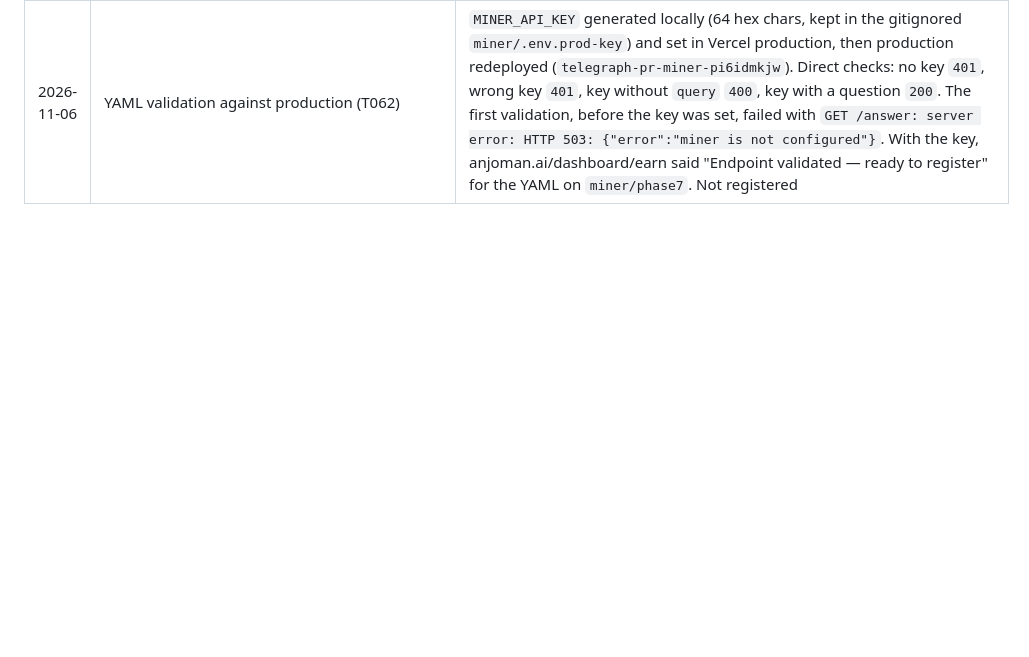
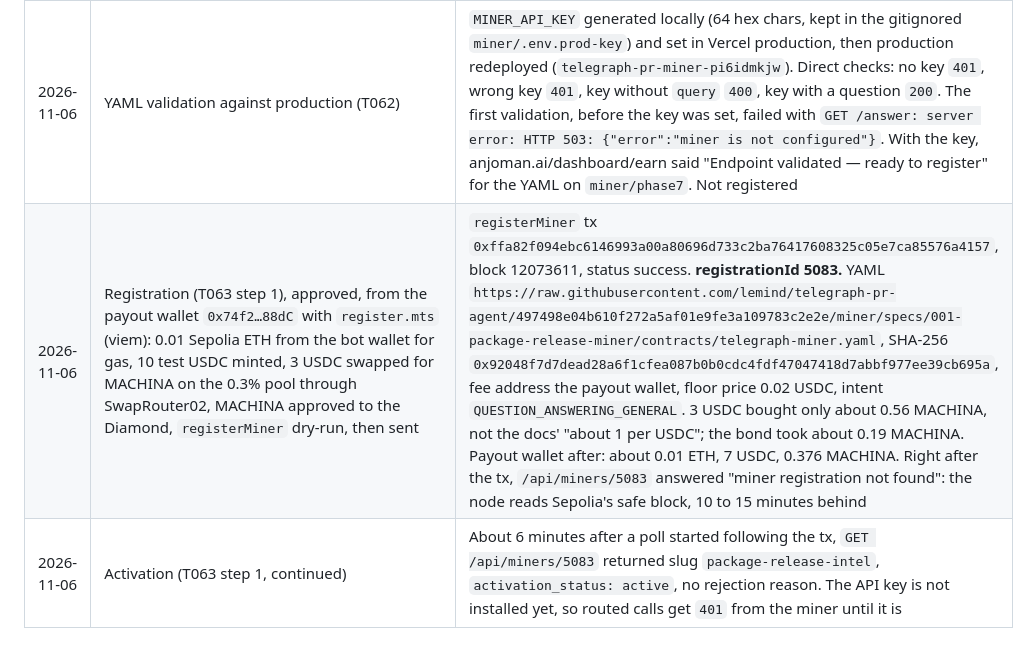
Before and after one commit to borodedamie/telegraph-pr-agent, a Markdown page: miner/bench/network.md, the part around the change. GitHub-like rendering; blank space fills up the shorter version.

Commit message:
docs: record the miner registration and its activation

```diff
--- a/miner/bench/network.md
+++ b/miner/bench/network.md
@@ -33,3 +33,5 @@ Addresses only. Keys live in gitignored local files and Vercel env vars.
 | 2026-11-05 | Preview `p5-bench6` (`d3ddaf2`: website guides, change sections in guides) and the full benchmark, then the judge on its answers | `https://telegraph-pr-miner-otcztx454-n30sk.vercel.app`. SC-002 gate recall 67.1% (247/368) by words, 82.6% (304/368) with the judge. Read by hand, 2 of the 57 newly judged pairs are wrong, both tailwindcss: "The PostCSS plugin moved to @tailwindcss/postcss" ← "Removed deprecated utilities", and "Separately bundled stylesheets do not see theme variables" ← "Using the theme() function". Without them: 302/368 (82.1%). express rose from 16 to 33 of 33 and tailwindcss from 4 to 28 of 33, from their website guides. SC-001, SC-003, SC-004, SC-005, SC-006 identity and SC-012 pass; repeat p95 1056 ms still fails. 24 model calls (0.24 USDC) for the run, 9 judge calls (0.09 USDC) |
 | 2026-11-06 | Production deploy (T060), Vercel Hobby, from `miner/phase7` (`6889aee`) | `https://telegraph-pr-miner-n30sk.vercel.app` (deployment `telegraph-pr-miner-czu56dnc6`). Production env: `TELEGRAPH_NODE_URL`, `LLM_MINERS`, `MINER_SPEND_KEY` (spend wallet `0xe131…02A1`), `PROCESSING_VERSION=p7`, and the shared Upstash Redis. No `GITHUB_TOKEN` yet, so GitHub reads are at the unauthenticated limit. `/api/health` returns `ok` for npm, GitHub, OSV and Redis. `/api/answer` returns `503` until `MINER_API_KEY` is installed in T063, as the contract says for a misconfigured miner |
 | 2026-11-06 | YAML validation against production (T062) | `MINER_API_KEY` generated locally (64 hex chars, kept in the gitignored `miner/.env.prod-key`) and set in Vercel production, then production redeployed (`telegraph-pr-miner-pi6idmkjw`). Direct checks: no key `401`, wrong key `401`, key without `query` `400`, key with a question `200`. The first validation, before the key was set, failed with `GET /answer: server error: HTTP 503: {"error":"miner is not configured"}`. With the key, anjoman.ai/dashboard/earn said "Endpoint validated — ready to register" for the YAML on `miner/phase7`. Not registered |
+| 2026-11-06 | Registration (T063 step 1), approved, from the payout wallet `0x74f2…88dC` with `register.mts` (viem): 0.01 Sepolia ETH from the bot wallet for gas, 10 test USDC minted, 3 USDC swapped for MACHINA on the 0.3% pool through SwapRouter02, MACHINA approved to the Diamond, `registerMiner` dry-run, then sent | `registerMiner` tx `0xffa82f094ebc6146993a00a80696d733c2ba76417608325c05e7ca85576a4157`, block 12073611, status success. **registrationId 5083.** YAML `https://raw.githubusercontent.com/lemind/telegraph-pr-agent/497498e04b610f272a5af01e9fe3a109783c2e2e/miner/specs/001-package-release-miner/contracts/telegraph-miner.yaml`, SHA-256 `0x92048f7d7dead28a6f1cfea087b0b0cdc4fdf47047418d7abbf977ee39cb695a`, fee address the payout wallet, floor price 0.02 USDC, intent `QUESTION_ANSWERING_GENERAL`. 3 USDC bought only about 0.56 MACHINA, not the docs' "about 1 per USDC"; the bond took about 0.19 MACHINA. Payout wallet after: about 0.01 ETH, 7 USDC, 0.376 MACHINA. Right after the tx, `/api/miners/5083` answered "miner registration not found": the node reads Sepolia's safe block, 10 to 15 minutes behind |
+| 2026-11-06 | Activation (T063 step 1, continued) | About 6 minutes after a poll started following the tx, `GET /api/miners/5083` returned slug `package-release-intel`, `activation_status: active`, no rejection reason. The API key is not installed yet, so routed calls get `401` from the miner until it is |
```
